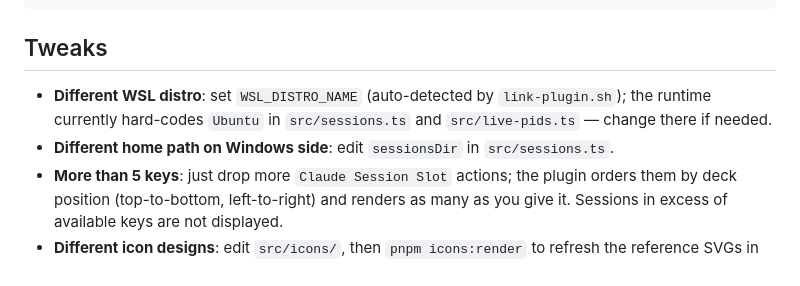
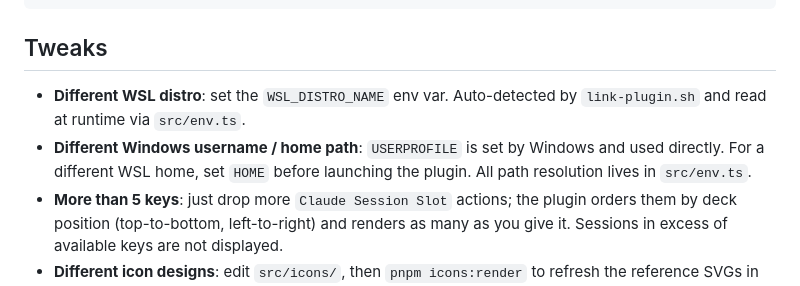
Before and after one commit to JulienCr/streamdeck-claude, a Markdown page: README.md, the part around the change. GitHub-like rendering.

Commit message:
docs: catch up README + SKILL on Task 1/2 paths
The README "Tweaks" section still claimed Ubuntu was hardcoded in
src/sessions.ts / src/live-pids.ts and that the Windows home was set
via a `sessionsDir` const — both stale post-Task-1 (everything moved
to src/env.ts and reads from env vars).

The claude-code-process-introspection SKILL.md referenced the deleted
install-hook-windows.sh; updated to mention the unified
`install-hook.sh --target=wsl|windows`.

No code change.

Co-Authored-By: Claude Opus 4.7 (1M context) <noreply@anthropic.com>

```diff
--- a/README.md
+++ b/README.md
@@ -99,8 +99,8 @@ Plugin logs land at `%APPDATA%\Elgato\StreamDeck\Plugins\com.julien.claudesessio
 
 ## Tweaks
 
-- **Different WSL distro**: set `WSL_DISTRO_NAME` (auto-detected by `link-plugin.sh`); the runtime currently hard-codes `Ubuntu` in `src/sessions.ts` and `src/live-pids.ts` — change there if needed.
-- **Different home path on Windows side**: edit `sessionsDir` in `src/sessions.ts`.
+- **Different WSL distro**: set the `WSL_DISTRO_NAME` env var. Auto-detected by `link-plugin.sh` and read at runtime via `src/env.ts`.
+- **Different Windows username / home path**: `USERPROFILE` is set by Windows and used directly. For a different WSL home, set `HOME` before launching the plugin. All path resolution lives in `src/env.ts`.
 - **More than 5 keys**: just drop more `Claude Session Slot` actions; the plugin orders them by deck position (top-to-bottom, left-to-right) and renders as many as you give it. Sessions in excess of available keys are not displayed.
 - **Different icon designs**: edit `src/icons/`, then `pnpm icons:render` to refresh the reference SVGs in `icons/`.
 
```
Also changed, not shown: 1 other file.
